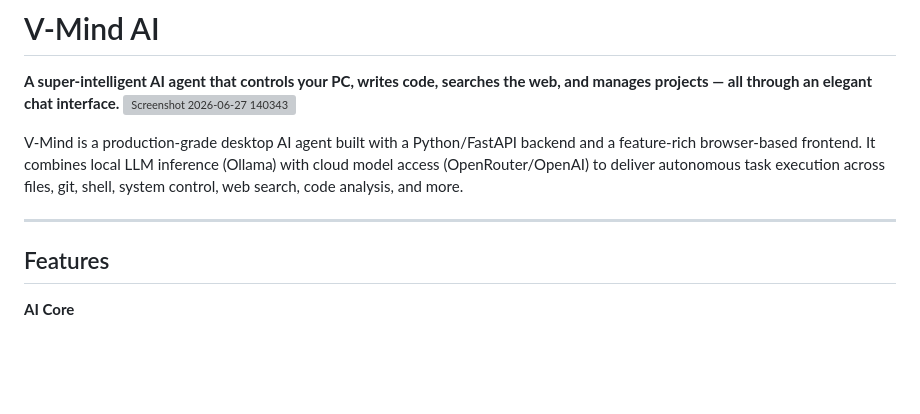
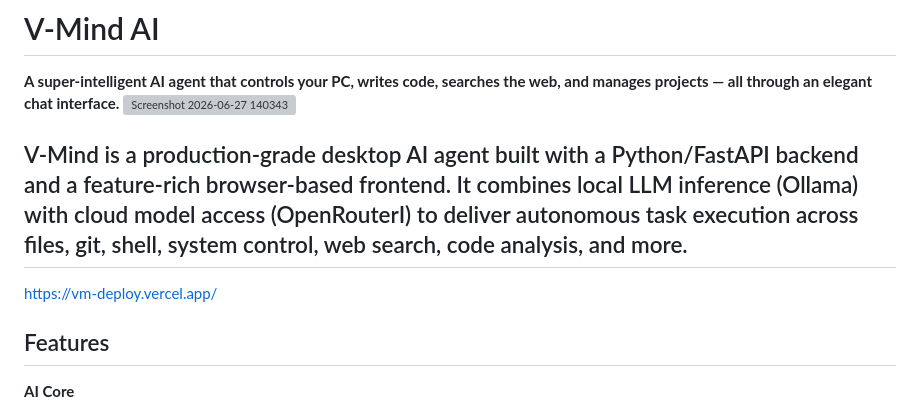
Before and after one commit to jacksonvincent012-web/Intelligent-ai, a Markdown page: README.md, the part around the change. GitHub-like rendering; blank space fills up the shorter version; grey boxes are pictures that could not be loaded.

```diff
--- a/README.md
+++ b/README.md
@@ -4,10 +4,9 @@
 <img width="1920" height="1032" alt="Screenshot 2026-06-27 140343" src="https://github.com/user-attachments/assets/84d8f0fc-4c55-4259-ab00-beefd79d296a" />
 
 
-V-Mind is a production-grade desktop AI agent built with a Python/FastAPI backend and a feature-rich browser-based frontend. It combines local LLM inference (Ollama) with cloud model access (OpenRouter/OpenAI) to deliver autonomous task execution across files, git, shell, system control, web search, code analysis, and more.
-
+V-Mind is a production-grade desktop AI agent built with a Python/FastAPI backend and a feature-rich browser-based frontend. It combines local LLM inference (Ollama) with cloud model access (OpenRouterI) to deliver autonomous task execution across files, git, shell, system control, web search, code analysis, and more.
 ---
-
+https://vm-deploy.vercel.app/
 ## Features
 
 **AI Core**
```
